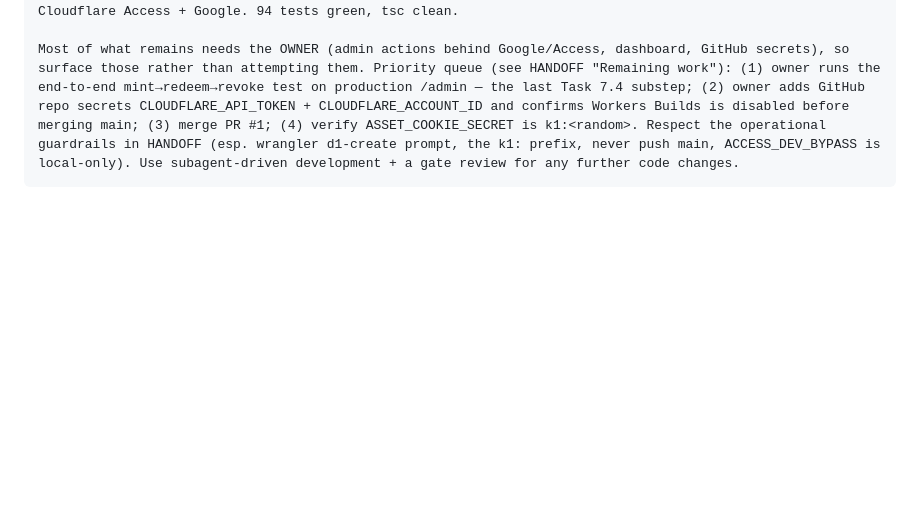
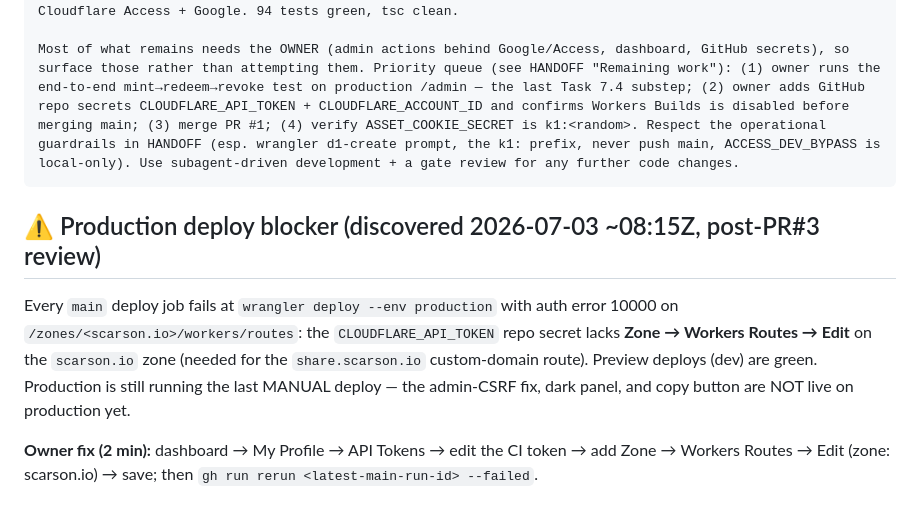
Before and after one commit to scarson/artifact-share, a Markdown page: docs/HANDOFF.md, the part around the change. GitHub-like rendering; blank space fills up the shorter version.

Commit message:
docs(handoff): production deploys blocked — CI token lacks Zone Workers Routes Edit on scarson.io
Co-Authored-By: Claude Fable 5 <noreply@anthropic.com>

````diff
--- a/docs/HANDOFF.md
+++ b/docs/HANDOFF.md
@@ -61,3 +61,14 @@ You're resuming the "Artifact Share" Cloudflare Worker (Hono + D1) in ~/Code/art
 
 Most of what remains needs the OWNER (admin actions behind Google/Access, dashboard, GitHub secrets), so surface those rather than attempting them. Priority queue (see HANDOFF "Remaining work"): (1) owner runs the end-to-end mint→redeem→revoke test on production /admin — the last Task 7.4 substep; (2) owner adds GitHub repo secrets CLOUDFLARE_API_TOKEN + CLOUDFLARE_ACCOUNT_ID and confirms Workers Builds is disabled before merging main; (3) merge PR #1; (4) verify ASSET_COOKIE_SECRET is k1:<random>. Respect the operational guardrails in HANDOFF (esp. wrangler d1-create prompt, the k1: prefix, never push main, ACCESS_DEV_BYPASS is local-only). Use subagent-driven development + a gate review for any further code changes.
 ```
+
+## ⚠ Production deploy blocker (discovered 2026-07-03 ~08:15Z, post-PR#3 review)
+
+Every `main` deploy job fails at `wrangler deploy --env production` with auth error 10000 on
+`/zones/<scarson.io>/workers/routes`: the `CLOUDFLARE_API_TOKEN` repo secret lacks **Zone →
+Workers Routes → Edit** on the `scarson.io` zone (needed for the `share.scarson.io` custom-domain
+route). Preview deploys (dev) are green. Production is still running the last MANUAL deploy —
+the admin-CSRF fix, dark panel, and copy button are NOT live on production yet.
+
+**Owner fix (2 min):** dashboard → My Profile → API Tokens → edit the CI token → add Zone →
+Workers Routes → Edit (zone: scarson.io) → save; then `gh run rerun <latest-main-run-id> --failed`.
````
